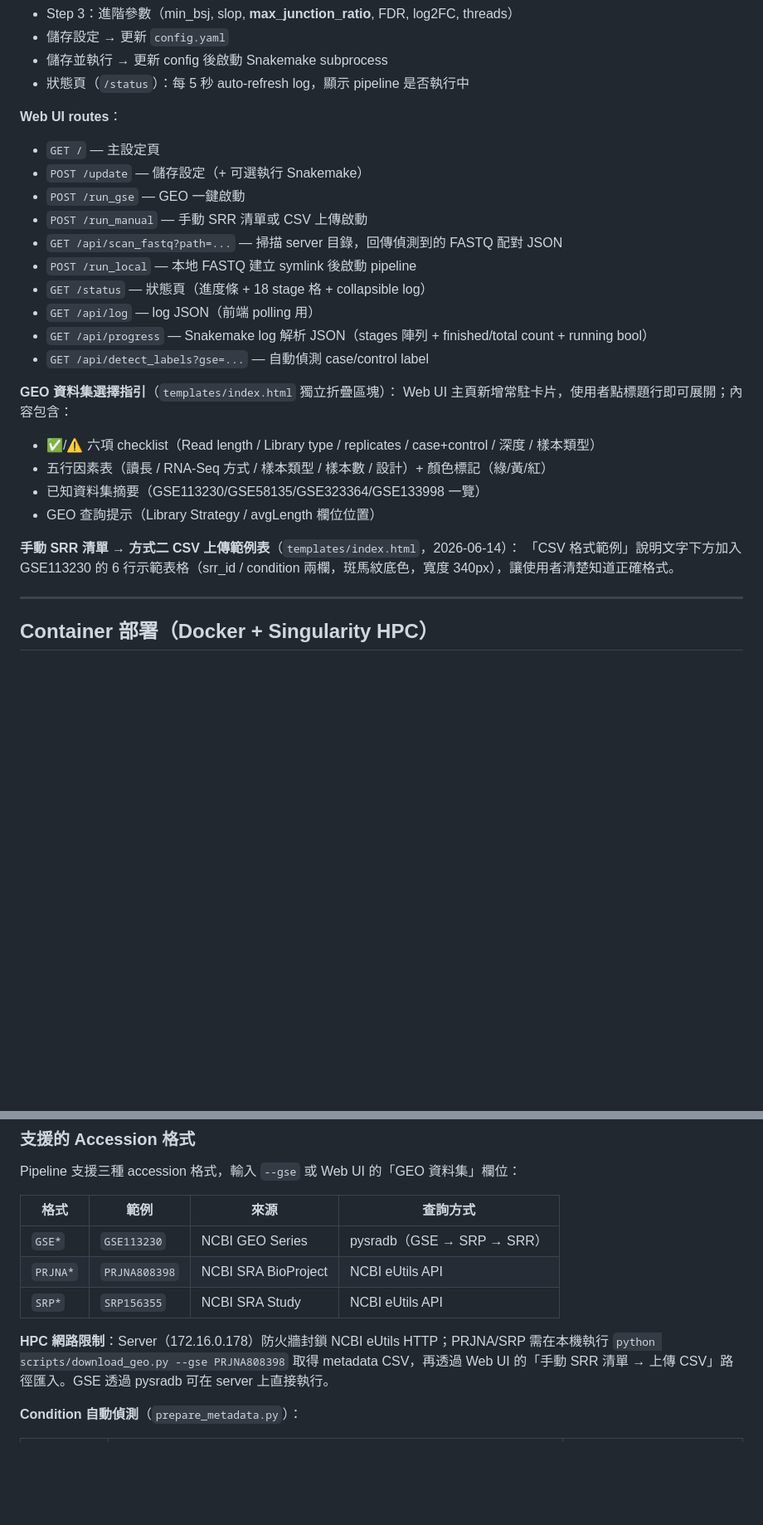
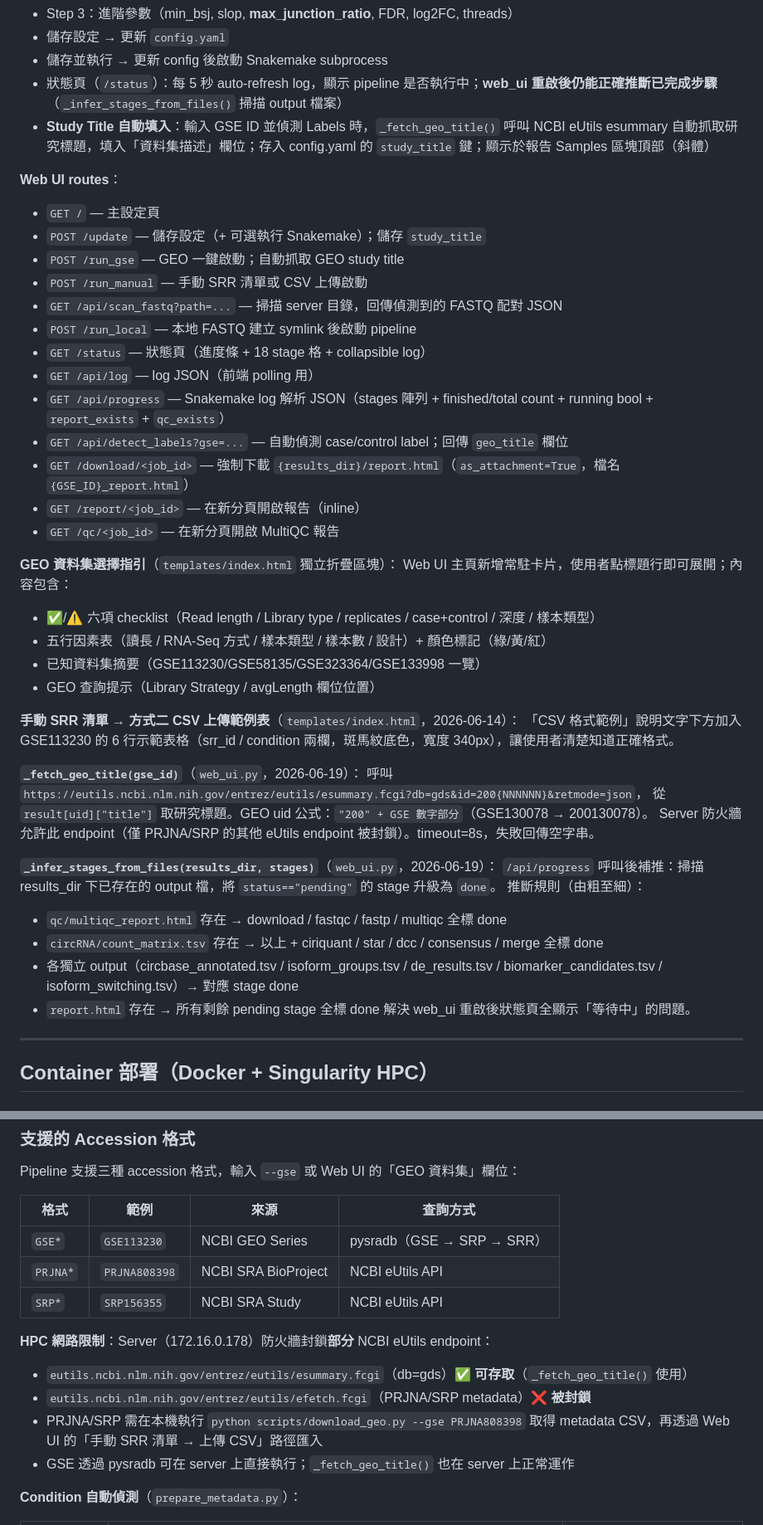
Before and after one commit to choukaihsuan/circRNA_agent, a Markdown page: CLAUDE.md, 2 parts joined by grey strips. Shown at 83% size. GitHub-like rendering; blank space fills up the shorter version.

Commit message:
docs: update CLAUDE.md for 2026-06-19 session changes
- Web UI: document _fetch_geo_title(), _infer_stages_from_files(),
  /download/<job_id> route, study_title config key, updated routes list
- HTML report: document _sample_overview_section() with fastp QC stats
  and study_title display
- HPC network: clarify which NCBI eUtils endpoints are accessible
  (esummary ok, efetch blocked); pysradb not available in ciriquant env
- Disk space: update /home3 to 345 GB (after 522 GB cleanup in session)
- Disk cleanup records: SRP156355 (~250 GB), GSE77509 (~200 GB),
  GSE55872 (~80 GB) intermediate files deleted 2026-06-19
- Known issues: add web_ui restart stage reset bug + fix entry
- Progress date: 2026-06-14 → 2026-06-19

Co-Authored-By: Claude Sonnet 4.6 <noreply@anthropic.com>

```diff
--- a/CLAUDE.md
+++ b/CLAUDE.md
@@ -428,19 +428,23 @@ python scripts/web_ui.py --host 0.0.0.0 --port 5000
 - Step 3：進階參數（min_bsj, slop, **max_junction_ratio**, FDR, log2FC, threads）
 - 儲存設定 → 更新 `config.yaml`
 - 儲存並執行 → 更新 config 後啟動 Snakemake subprocess
-- 狀態頁（`/status`）：每 5 秒 auto-refresh log，顯示 pipeline 是否執行中
+- 狀態頁（`/status`）：每 5 秒 auto-refresh log，顯示 pipeline 是否執行中；**web_ui 重啟後仍能正確推斷已完成步驟**（`_infer_stages_from_files()` 掃描 output 檔案）
+- **Study Title 自動填入**：輸入 GSE ID 並偵測 Labels 時，`_fetch_geo_title()` 呼叫 NCBI eUtils esummary 自動抓取研究標題，填入「資料集描述」欄位；存入 config.yaml 的 `study_title` 鍵；顯示於報告 Samples 區塊頂部（斜體）
 
 **Web UI routes**：
 - `GET /` — 主設定頁
-- `POST /update` — 儲存設定（+ 可選執行 Snakemake）
-- `POST /run_gse` — GEO 一鍵啟動
+- `POST /update` — 儲存設定（+ 可選執行 Snakemake）；儲存 `study_title`
+- `POST /run_gse` — GEO 一鍵啟動；自動抓取 GEO study title
 - `POST /run_manual` — 手動 SRR 清單或 CSV 上傳啟動
 - `GET /api/scan_fastq?path=...` — 掃描 server 目錄，回傳偵測到的 FASTQ 配對 JSON
 - `POST /run_local` — 本地 FASTQ 建立 symlink 後啟動 pipeline
 - `GET /status` — 狀態頁（進度條 + 18 stage 格 + collapsible log）
 - `GET /api/log` — log JSON（前端 polling 用）
-- `GET /api/progress` — Snakemake log 解析 JSON（stages 陣列 + finished/total count + running bool）
-- `GET /api/detect_labels?gse=...` — 自動偵測 case/control label
+- `GET /api/progress` — Snakemake log 解析 JSON（stages 陣列 + finished/total count + running bool + `report_exists` + `qc_exists`）
+- `GET /api/detect_labels?gse=...` — 自動偵測 case/control label；回傳 `geo_title` 欄位
+- `GET /download/<job_id>` — 強制下載 `{results_dir}/report.html`（`as_attachment=True`，檔名 `{GSE_ID}_report.html`）
+- `GET /report/<job_id>` — 在新分頁開啟報告（inline）
+- `GET /qc/<job_id>` — 在新分頁開啟 MultiQC 報告
 
 **GEO 資料集選擇指引**（`templates/index.html` 獨立折疊區塊）：
 Web UI 主頁新增常駐卡片，使用者點標題行即可展開；內容包含：
@@ -451,6 +455,20 @@ Web UI 主頁新增常駐卡片，使用者點標題行即可展開；內容包
 
 **手動 SRR 清單 → 方式二 CSV 上傳範例表**（`templates/index.html`，2026-06-14）：
 「CSV 格式範例」說明文字下方加入 GSE113230 的 6 行示範表格（srr_id / condition 兩欄，斑馬紋底色，寬度 340px），讓使用者清楚知道正確格式。
+
+**`_fetch_geo_title(gse_id)`**（`web_ui.py`，2026-06-19）：
+呼叫 `https://eutils.ncbi.nlm.nih.gov/entrez/eutils/esummary.fcgi?db=gds&id=200{NNNNNN}&retmode=json`，
+從 `result[uid]["title"]` 取研究標題。GEO uid 公式：`"200" + GSE 數字部分`（GSE130078 → 200130078）。
+Server 防火牆允許此 endpoint（僅 PRJNA/SRP 的其他 eUtils endpoint 被封鎖）。timeout=8s，失敗回傳空字串。
+
+**`_infer_stages_from_files(results_dir, stages)`**（`web_ui.py`，2026-06-19）：
+`/api/progress` 呼叫後補推：掃描 results_dir 下已存在的 output 檔，將 `status=="pending"` 的 stage 升級為 `done`。
+推斷規則（由粗至細）：
+- `qc/multiqc_report.html` 存在 → download / fastqc / fastp / multiqc 全標 done
+- `circRNA/count_matrix.tsv` 存在 → 以上 + ciriquant / star / dcc / consensus / merge 全標 done
+- 各獨立 output（circbase_annotated.tsv / isoform_groups.tsv / de_results.tsv / biomarker_candidates.tsv / isoform_switching.tsv）→ 對應 stage done
+- `report.html` 存在 → 所有剩餘 pending stage 全標 done
+解決 web_ui 重啟後狀態頁全顯示「等待中」的問題。
 
 ---
 
@@ -1319,7 +1352,11 @@ Pipeline 支援三種 accession 格式，輸入 `--gse` 或 Web UI 的「GEO 資
 | `PRJNA*` | `PRJNA808398` | NCBI SRA BioProject | NCBI eUtils API |
 | `SRP*` | `SRP156355` | NCBI SRA Study | NCBI eUtils API |
 
-**HPC 網路限制**：Server（172.16.0.178）防火牆封鎖 NCBI eUtils HTTP；PRJNA/SRP 需在本機執行 `python scripts/download_geo.py --gse PRJNA808398` 取得 metadata CSV，再透過 Web UI 的「手動 SRR 清單 → 上傳 CSV」路徑匯入。GSE 透過 pysradb 可在 server 上直接執行。
+**HPC 網路限制**：Server（172.16.0.178）防火牆封鎖**部分** NCBI eUtils endpoint：
+- `eutils.ncbi.nlm.nih.gov/entrez/eutils/esummary.fcgi`（db=gds）✅ **可存取**（`_fetch_geo_title()` 使用）
+- `eutils.ncbi.nlm.nih.gov/entrez/eutils/efetch.fcgi`（PRJNA/SRP metadata）❌ **被封鎖**
+- PRJNA/SRP 需在本機執行 `python scripts/download_geo.py --gse PRJNA808398` 取得 metadata CSV，再透過 Web UI 的「手動 SRR 清單 → 上傳 CSV」路徑匯入
+- GSE 透過 pysradb 可在 server 上直接執行；`_fetch_geo_title()` 也在 server 上正常運作
 
 **Condition 自動偵測**（`prepare_metadata.py`）：
 
```
Also changed, not shown: other parts of CLAUDE.md (+17 -2 lines).
